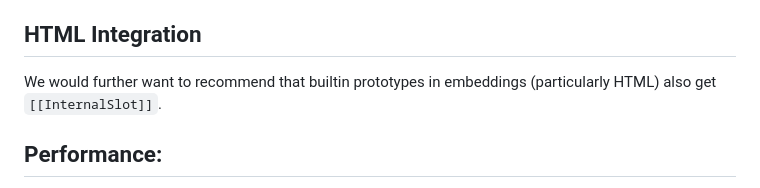
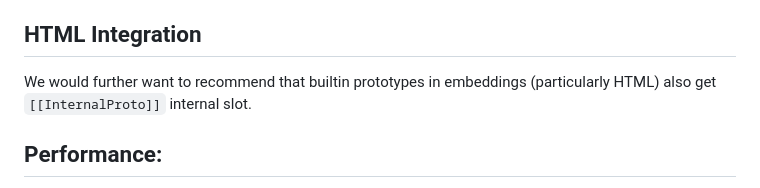
Before and after one commit to tc39/proposal-thenable-curtailment, a Markdown page: README.md, the part around the change. Drawn GitHub-style.

Commit message:
Fix typo.

```diff
--- a/README.md
+++ b/README.md
@@ -62,7 +62,7 @@ to investigate before this hits Stage 4.
 ## HTML Integration
 
 We would further want to recommend that builtin prototypes in embeddings (particularly HTML)
-also get `[[InternalSlot]]`.
+also get `[[InternalProto]]` internal slot.
 
 ## Performance:
 
```
